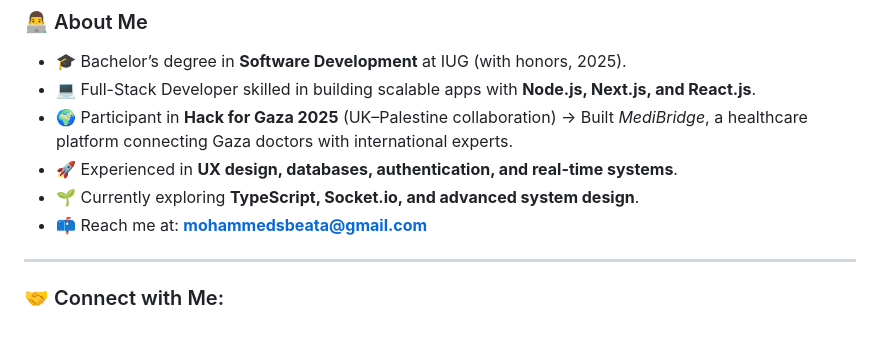
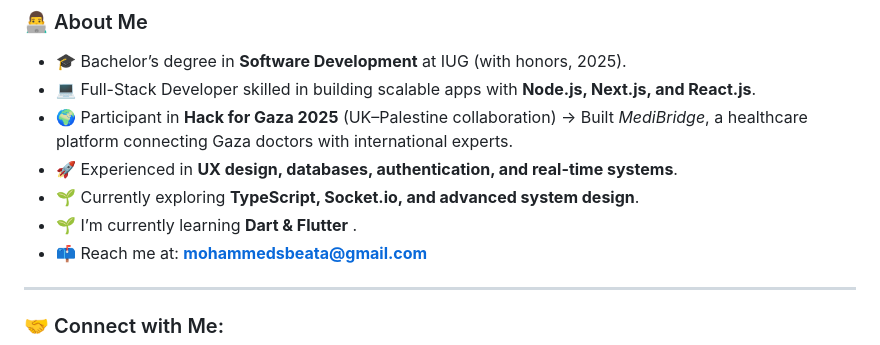
Before and after one commit to Mohammed-Sbeata/Mohammed-Sbeata, a Markdown page: README.md, the part around the change. Rendered like a GitHub page.

```diff
--- a/README.md
+++ b/README.md
@@ -17,6 +17,7 @@
 - 🌍 Participant in **Hack for Gaza 2025** (UK–Palestine collaboration) → Built *MediBridge*, a healthcare platform connecting Gaza doctors with international experts.
 - 🚀 Experienced in **UX design, databases, authentication, and real-time systems**.
 - 🌱 Currently exploring **TypeScript, Socket.io, and advanced system design**.
+- 🌱 I’m currently learning **Dart & Flutter** .
 - 📫 Reach me at: **mohammedsbeata@gmail.com**
 
 ---
```
